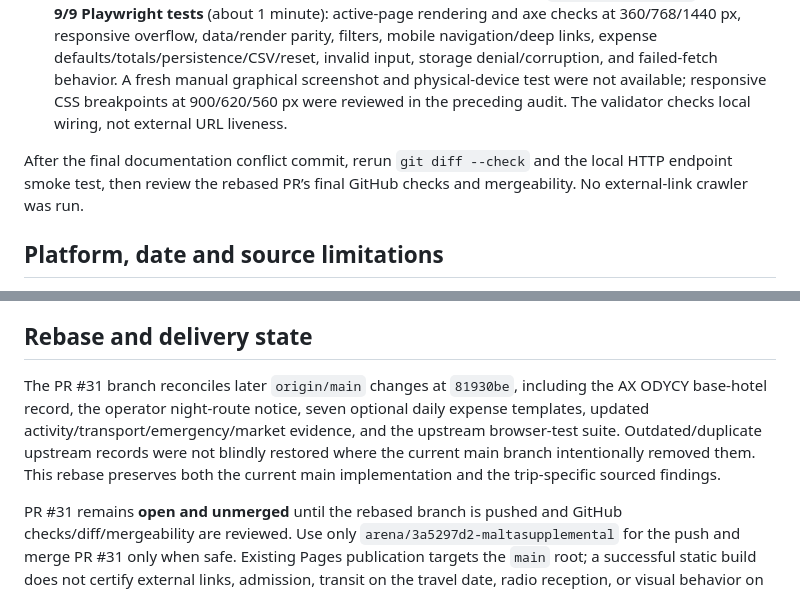
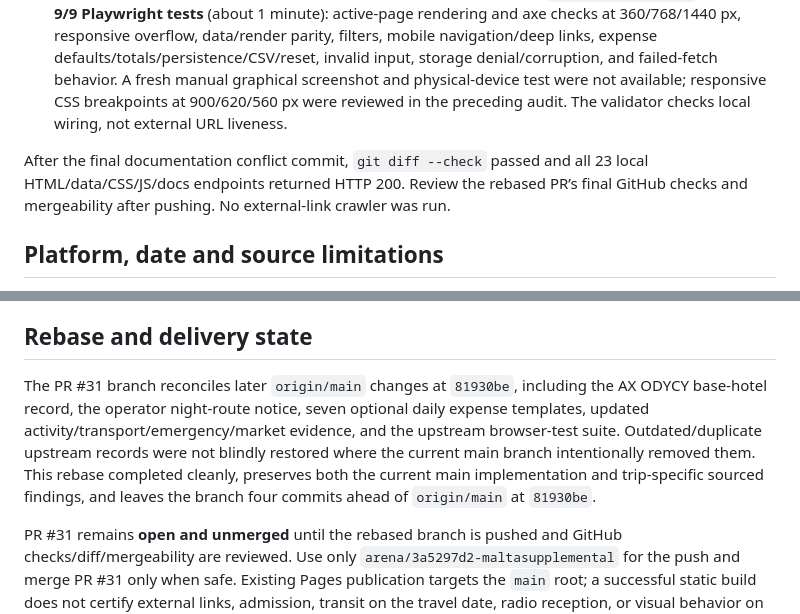
Before and after one commit to buffedlizard55-lab/MALTASUPPLEMENTAL, a Markdown page: docs/FINAL_REPORT.md, 2 parts joined by grey strips. GitHub-like rendering.

Commit message:
Record post-rebase delivery checks
Co-authored-by: arena-agent <297053741+arena-agent@users.noreply.github.com>

```diff
--- a/docs/FINAL_REPORT.md
+++ b/docs/FINAL_REPORT.md
@@ -49,7 +49,7 @@ The planner provides 18 core trip categories plus seven optional daily templates
 2. **Requirements and evidence pass — passed with limitations recorded.** The page/data claims were checked for sources, dates, confidence, contradictions, and open questions. Transport compares mode convenience/price/value/feasibility without promising an event-day hotel connection. Radio sources are not conflated with fixture lists, internet streams, or event schedules. Review/social access limitations and unresolved facts remain visible. This is not a complete new line-by-line re-verification of all older claims.
 3. **Integration, responsive and functional pass — passed with limits.** `npm ci && npm test` passed **9/9 Playwright tests** (about 1 minute): active-page rendering and axe checks at 360/768/1440 px, responsive overflow, data/render parity, filters, mobile navigation/deep links, expense defaults/totals/persistence/CSV/reset, invalid input, storage denial/corruption, and failed-fetch behavior. A fresh manual graphical screenshot and physical-device test were not available; responsive CSS breakpoints at 900/620/560 px were reviewed in the preceding audit. The validator checks local wiring, not external URL liveness.
 
-After the final documentation conflict commit, rerun `git diff --check` and the local HTTP endpoint smoke test, then review the rebased PR’s final GitHub checks and mergeability. No external-link crawler was run.
+After the final documentation conflict commit, `git diff --check` passed and all 23 local HTML/data/CSS/JS/docs endpoints returned HTTP 200. Review the rebased PR’s final GitHub checks and mergeability after pushing. No external-link crawler was run.
 
 ## Platform, date and source limitations
 
@@ -68,6 +68,6 @@ Primary and supporting URLs, access dates, and source limitations are recorded i
 
 ## Rebase and delivery state
 
-The PR #31 branch reconciles later `origin/main` changes at `81930be`, including the AX ODYCY base-hotel record, the operator night-route notice, seven optional daily expense templates, updated activity/transport/emergency/market evidence, and the upstream browser-test suite. Outdated/duplicate upstream records were not blindly restored where the current main branch intentionally removed them. This rebase preserves both the current main implementation and the trip-specific sourced findings.
+The PR #31 branch reconciles later `origin/main` changes at `81930be`, including the AX ODYCY base-hotel record, the operator night-route notice, seven optional daily expense templates, updated activity/transport/emergency/market evidence, and the upstream browser-test suite. Outdated/duplicate upstream records were not blindly restored where the current main branch intentionally removed them. This rebase completed cleanly, preserves both the current main implementation and trip-specific sourced findings, and leaves the branch four commits ahead of `origin/main` at `81930be`.
 
 PR #31 remains **open and unmerged** until the rebased branch is pushed and GitHub checks/diff/mergeability are reviewed. Use only `arena/3a5297d2-maltasupplemental` for the push and merge PR #31 only when safe. Existing Pages publication targets the `main` root; a successful static build does not certify external links, admission, transit on the travel date, radio reception, or visual behavior on the traveler’s device.
```
Also changed, not shown: docs/STATUS.md (+3 -3 lines).
